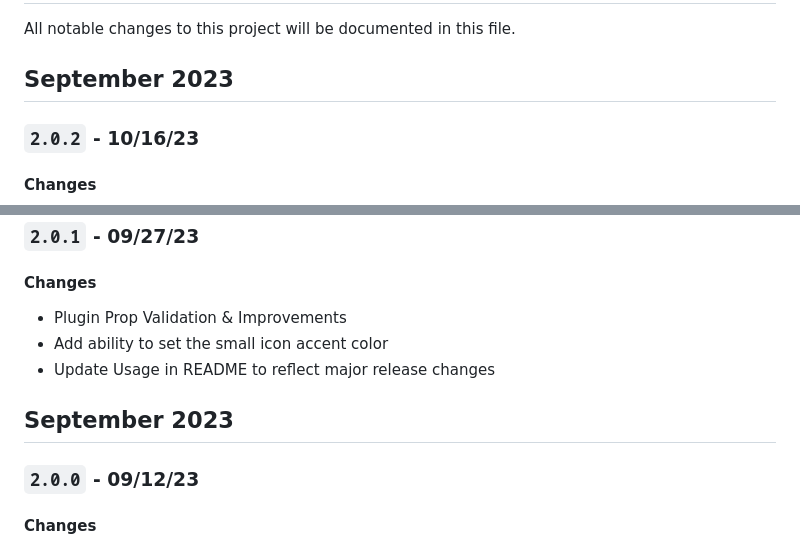
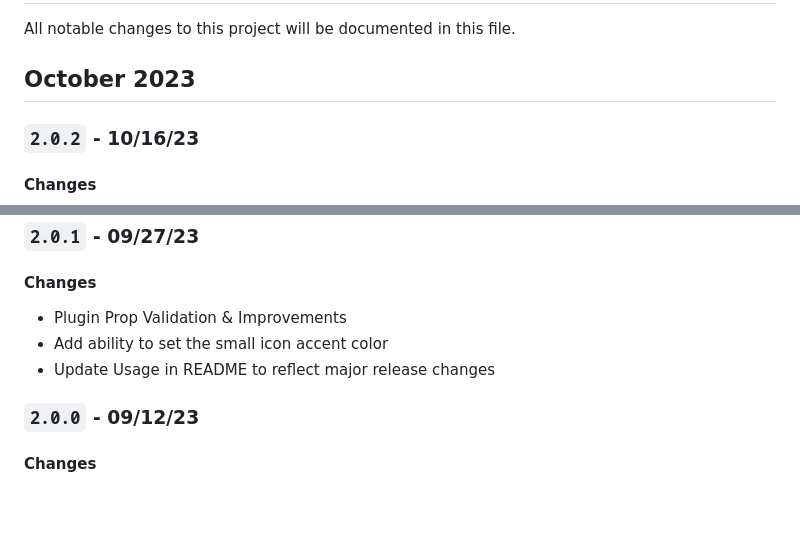
Before and after one commit to OneSignal/onesignal-expo-plugin, a Markdown page: CHANGELOG.md, 2 parts joined by grey strips. GitHub-like rendering; blank space fills up the shorter version.

Commit message:
Update CHANGELOG.md
Correct the Month for the release of version 2.0.2 to reflect October 2023

```diff
--- a/CHANGELOG.md
+++ b/CHANGELOG.md
@@ -1,7 +1,7 @@
 # Changelog
 All notable changes to this project will be documented in this file.
 
-## September 2023
+## October 2023
 ### `2.0.2` - 10/16/23
 #### Changes
 - Move target check to top of function to avoid adding duped PBXGroup
@@ -13,7 +13,6 @@ All notable changes to this project will be documented in this file.
 - Add ability to set the small icon accent color
 - Update Usage in README to reflect major release changes
 
-## September 2023
 ### `2.0.0` - 09/12/23
 #### Changes
 - Native version update & major release
```
